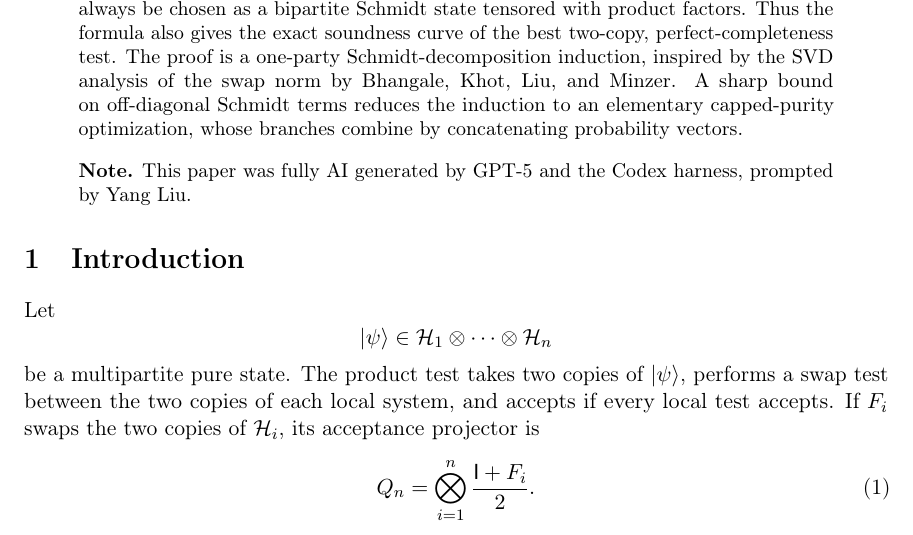
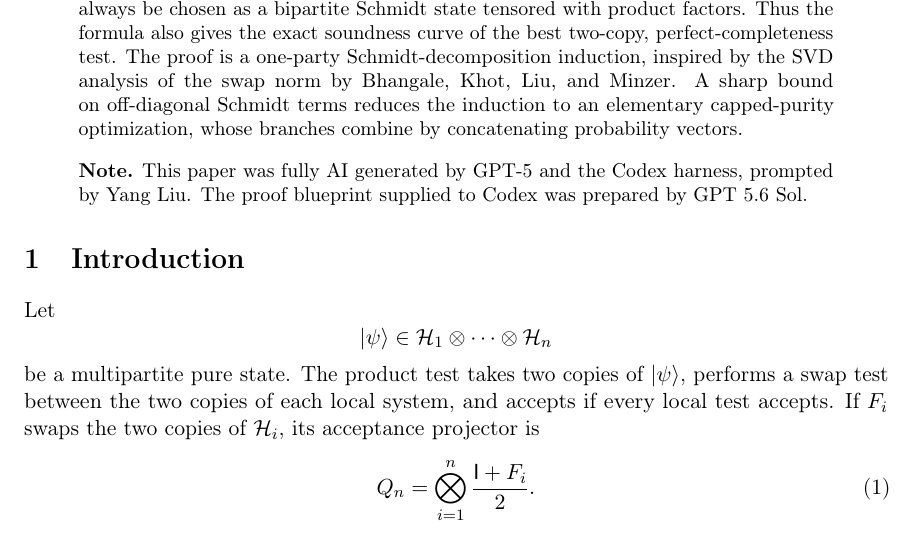
Before and after one commit to yangpliu/yangpliu.github.io, a LaTeX paper (repo/exact-multipartite-product-test/paper.tex): part of page 1 of 9, cut so that both start at the same text. Compiled offline with pdfLaTeX.

Commit message:
Acknowledge GPT 5.6 Sol in product-test paper

```diff
--- a/repo/exact-multipartite-product-test/paper.tex
+++ b/repo/exact-multipartite-product-test/paper.tex
@@ -62,7 +62,8 @@ optimization, whose branches combine by concatenating probability vectors.
 
 \begin{quote}
 \small\noindent\textbf{Note.} This paper was fully AI generated by GPT-5
-and the Codex harness, prompted by Yang Liu.
+and the Codex harness, prompted by Yang Liu.  The proof blueprint supplied
+to Codex was prepared by GPT 5.6 Sol.
 \end{quote}
 
 \section{Introduction}
```
Also changed, not shown: repo/exact-multipartite-product-test/paper.pdf.
